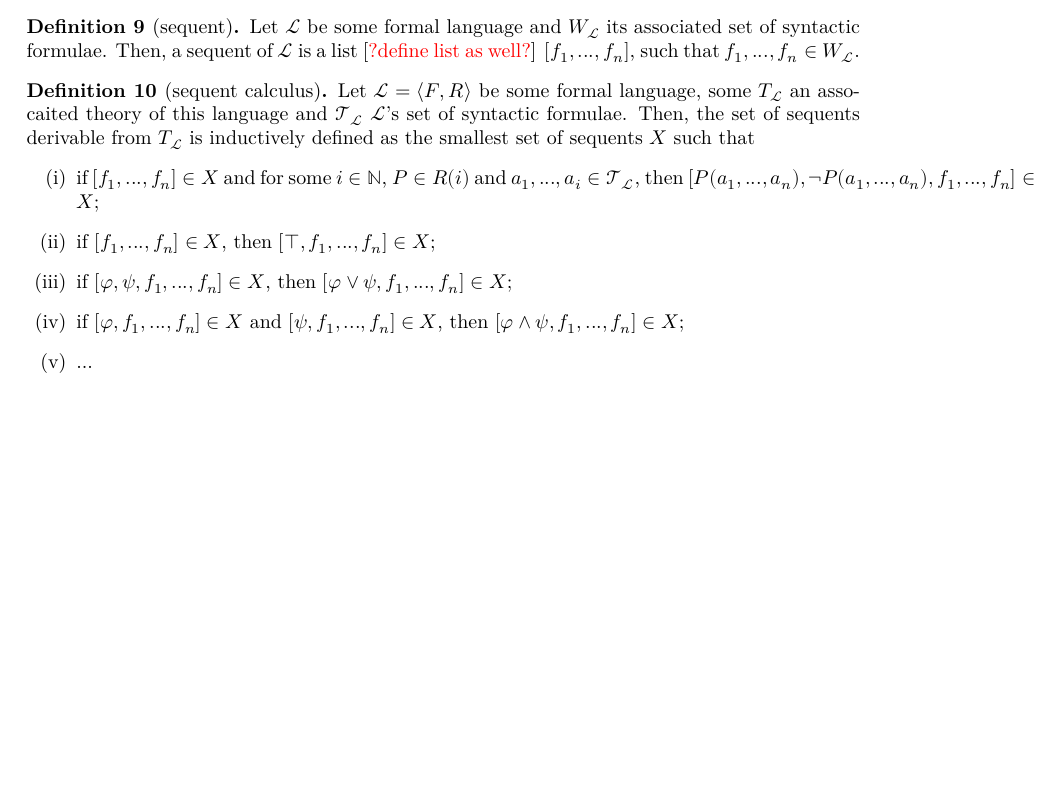
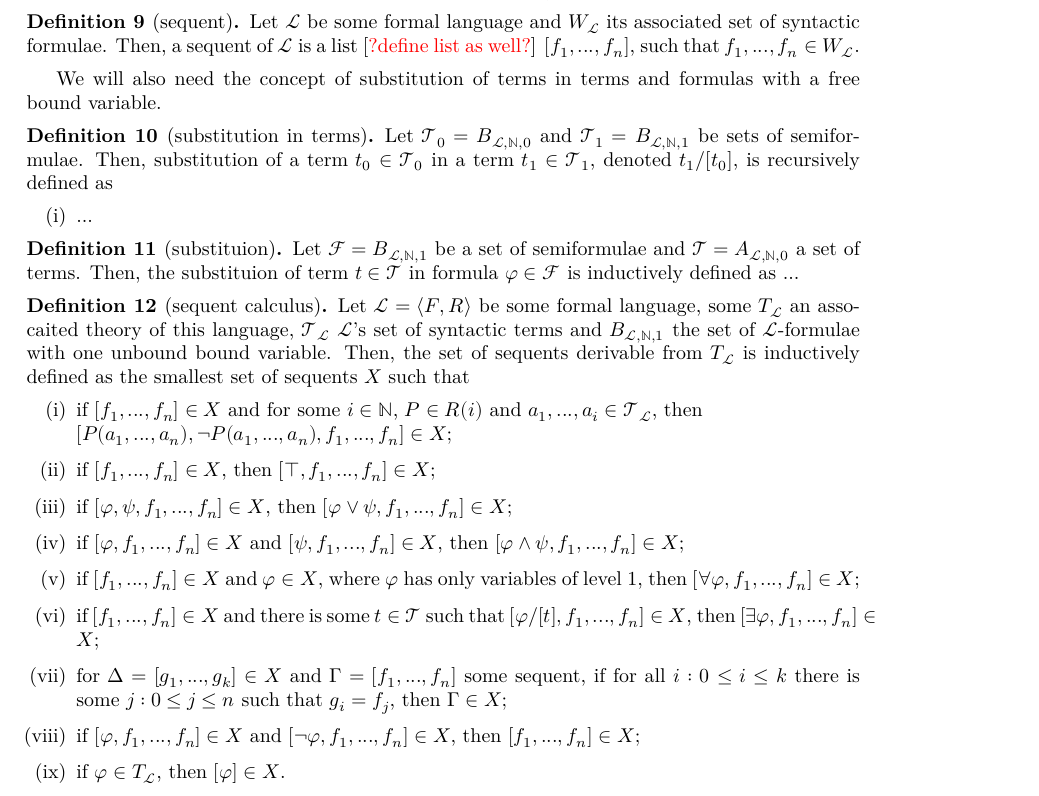
Before and after one commit to ppls-nd-prs/formalizing-axiomatic-theories-of-truth, a LaTeX thesis (blueprint/src/print.tex, which reads blueprint/src/chapters/02-prelims.tex): part of page 5 of 8, cut so that both start at the same text, the shorter picture padded with empty space. Compiled offline with XeLaTeX.

Commit message:
Modified 02-prelims: finalized definition of sequent calculus and started with definitions for substitution.

```diff
--- a/blueprint/src/chapters/02-prelims.tex
+++ b/blueprint/src/chapters/02-prelims.tex
@@ -148,17 +148,34 @@ Sequent calculus applies to sequents, which are lists of syntactic formulas.
     Let $\mathcal{L}$ be some formal language and $W_{\mathcal{L}}$ its associated set of syntactic formulae. Then, a sequent of $\mathcal{L}$ is a list [\textcolor{red}{?define list as well?}] $[f_1,...,f_n]$, such that $f_1,...,f_n \in W_{\mathcal{L}}$.
 \end{definition}
 
+We will also need the concept of substitution of terms in terms and formulas with a free bound variable.
+
+\begin{definition}[substitution in terms]\label{def:subst-t}
+    Let $\mathcal{T}_0 = B_{\mathcal{L},\mathbb{N},0}$ and $\mathcal{T}_1 = B_{\mathcal{L},\mathbb{N},1}$ be sets of semiformulae. Then, substitution of a term $t_0 \in \mathcal{T}_0$ in a term $t_1 \in \mathcal{T}_1$, denoted $t_1/[t_0]$, is recursively defined as
+    \begin{enumerate}
+        \item ...
+    \end{enumerate}
+\end{definition}
+
+\begin{definition}[substituion]\label{def:subst}
+    Let $\mathcal{F} = B_{\mathcal{L},\mathbb{N},1}$ be a set of semiformulae and $\mathcal{T} = A_{\mathcal{L},\mathbb{N},0}$ a set of terms. Then, the substituion of term $t \in \mathcal{T}$ in formula $\varphi \in \mathcal{F}$ is inductively defined as ...
+\end{definition}
+
 \begin{definition}[sequent calculus]\label{def:seq-calc}
     \uses{def:fol,def:sem-t,def:theory,def:syn-t}
     \lean{LO.FirstOrder.Derivation}
     \leanok
-    Let $\mathcal{L} = \langle F,R \rangle$ be some formal language, some $T_{\mathcal{L}}$ an assocaited theory of this language and $\mathcal{T}_{\mathcal{L}}$ $\mathcal{L}$'s set of syntactic formulae. Then, the set of sequents derivable from $T_{\mathcal{L}}$ is inductively defined as the smallest set of sequents $X$ such that
+    Let $\mathcal{L} = \langle F,R \rangle$ be some formal language, some $T_{\mathcal{L}}$ an assocaited theory of this language, $\mathcal{T}_{\mathcal{L}}$ $\mathcal{L}$'s set of syntactic terms and $B_{\mathcal{L},\mathbb{N},1}$ the set of $\mathcal{L}$-formulae with one unbound bound variable. Then, the set of sequents derivable from $T_{\mathcal{L}}$ is inductively defined as the smallest set of sequents $X$ such that
     \begin{enumerate}
-        \item if $[f_1,...,f_n] \in X$ and for some $i \in \mathbb{N}$, $P \in R(i)$ and $a_1,...,a_i \in \mathcal{T}_{\mathcal{L}}$, then $[P(a_1,...,a_n),\neg P(a_1,...,a_n),f_1,...,f_n] \in X$;
+        \item if $[f_1,...,f_n] \in X$ and for some $i \in \mathbb{N}$, $P \in R(i)$ and $a_1,...,a_i \in \mathcal{T}_{\mathcal{L}}$, then \\ $[P(a_1,...,a_n),\neg P(a_1,...,a_n),f_1,...,f_n] \in X$;
         \item if $[f_1,...,f_n] \in X$, then $[\top,f_1,...,f_n] \in X$;
         \item if $[\varphi,\psi,f_1,...,f_n] \in X$, then $[\varphi \lor \psi,f_1,...,f_n] \in X$;
         \item if $[\varphi,f_1,...,f_n] \in X$ and $[\psi,f_1,...,f_n] \in X$, then $[\varphi \land \psi,f_1,...,f_n] \in X$;
-        \item ...
+        \item if $[f_1,...,f_n] \in X$ and $\varphi \in X$, where $\varphi$ has only variables of level 1, then $[\forall \varphi, f_1,...,f_n] \in X$;
+        \item if $[f_1,...,f_n] \in X$ and there is some $t \in \mathcal{T}$ such that $[\varphi /[t],f_1,...,f_n] \in X$, then $[\exists \varphi, f_1,...,f_n] \in X$;
+        \item for $\Delta = [g_1,...,g_k] \in X$ and $\Gamma = [f_1,...,f_n]$ some sequent, if for all $i: 0 \leq i \leq k$ there is some $j: 0 \leq j \leq n$ such that $g_i = f_j$, then $\Gamma \in X$;
+        \item if $[\varphi,f_1,...,f_n] \in X$ and $[\neg \varphi,f_1,...,f_n] \in X$, then $[f_1,...,f_n] \in X$;
+        \item if $\varphi \in T_{\mathcal{L}}$, then $[\varphi] \in X$.
     \end{enumerate}
 \end{definition}
 
```
